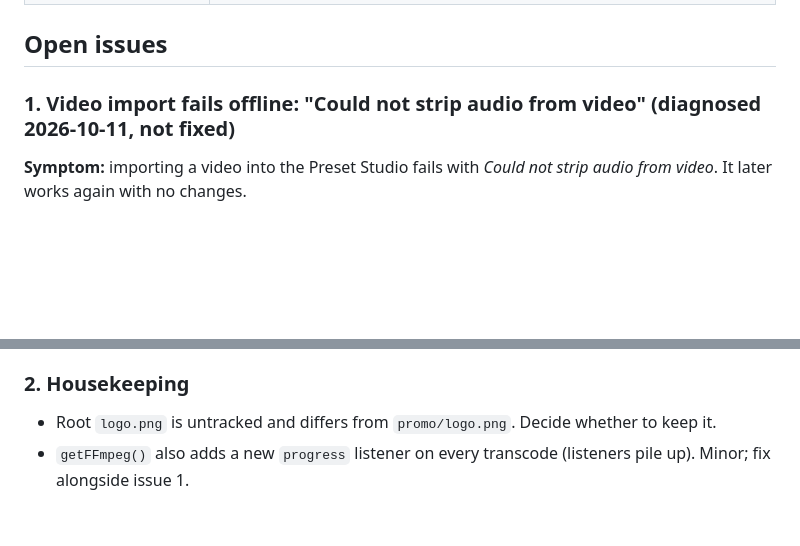
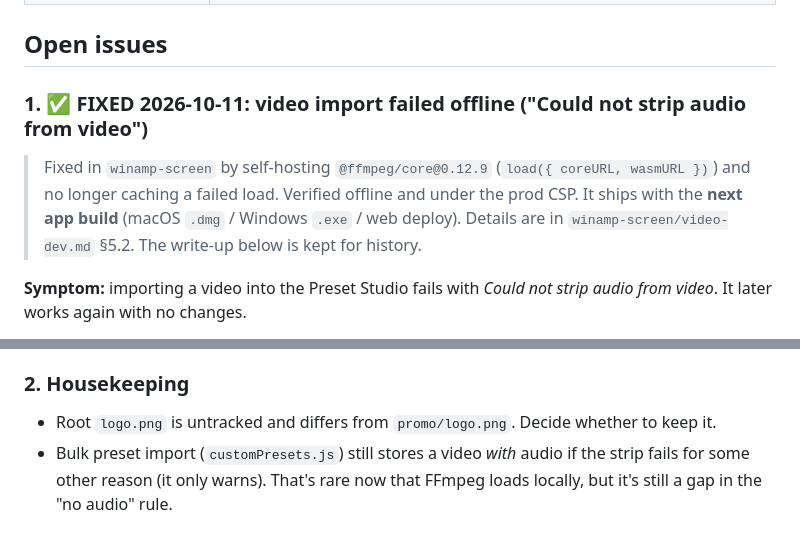
Before and after one commit to Catskill909/discocast, a Markdown page: handoff.md, 2 parts joined by grey strips. Drawn GitHub-style; blank space fills up the shorter version.

Commit message:
handoff: mark offline video import fix as done
Co-Authored-By: Claude Opus 5.5 <noreply@anthropic.com>

```diff
--- a/handoff.md
+++ b/handoff.md
@@ -98,7 +98,13 @@ Truth docs, by topic. If a doc carries an archive banner, follow the pointer.
 
 ## Open issues
 
-### 1. Video import fails offline: "Could not strip audio from video" (diagnosed 2026-10-11, not fixed)
+### 1. ✅ FIXED 2026-10-11: video import failed offline ("Could not strip audio from video")
+
+> Fixed in `winamp-screen` by self-hosting `@ffmpeg/core@0.12.9`
+> (`load({ coreURL, wasmURL })`) and no longer caching a failed load.
+> Verified offline and under the prod CSP. It ships with the **next app build**
+> (macOS `.dmg` / Windows `.exe` / web deploy). Details are in
+> `winamp-screen/video-dev.md` §5.2. The write-up below is kept for history.
 
 **Symptom:** importing a video into the Preset Studio fails with *Could not
 strip audio from video*. It later works again with no changes.
@@ -133,5 +139,6 @@ needs no CSP change for third parties. Not started yet; per
 
 - Root `logo.png` is untracked and differs from `promo/logo.png`. Decide
   whether to keep it.
-- `getFFmpeg()` also adds a new `progress` listener on every transcode
-  (listeners pile up). Minor; fix alongside issue 1.
+- Bulk preset import (`customPresets.js`) still stores a video *with* audio if
+  the strip fails for some other reason (it only warns). That's rare now that
+  FFmpeg loads locally, but it's still a gap in the "no audio" rule.
```
